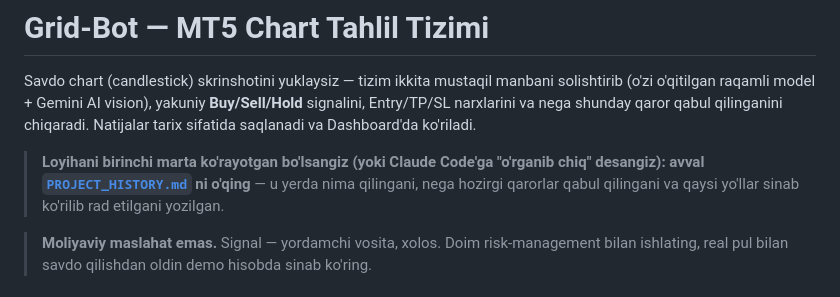
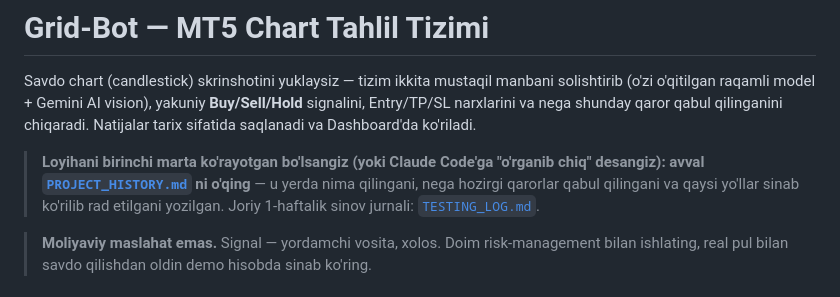
Before and after one commit to mirazizGG/grid-bot, a Markdown page: README.md, the part around the change. Drawn GitHub-style.

```diff
--- a/README.md
+++ b/README.md
@@ -10,6 +10,7 @@ Dashboard'da ko'riladi.
 > "o'rganib chiq" desangiz): avval [`PROJECT_HISTORY.md`](PROJECT_HISTORY.md)
 > ni o'qing** — u yerda nima qilingani, nega hozirgi qarorlar qabul
 > qilingani va qaysi yo'llar sinab ko'rilib rad etilgani yozilgan.
+> Joriy 1-haftalik sinov jurnali: [`TESTING_LOG.md`](TESTING_LOG.md).
 
 > **Moliyaviy maslahat emas.** Signal — yordamchi vosita, xolos. Doim
 > risk-management bilan ishlating, real pul bilan savdo qilishdan oldin
```
Also changed, not shown: PROJECT_HISTORY.md (+12 -0 lines), TESTING_LOG.md (added, +39 -0 lines).
